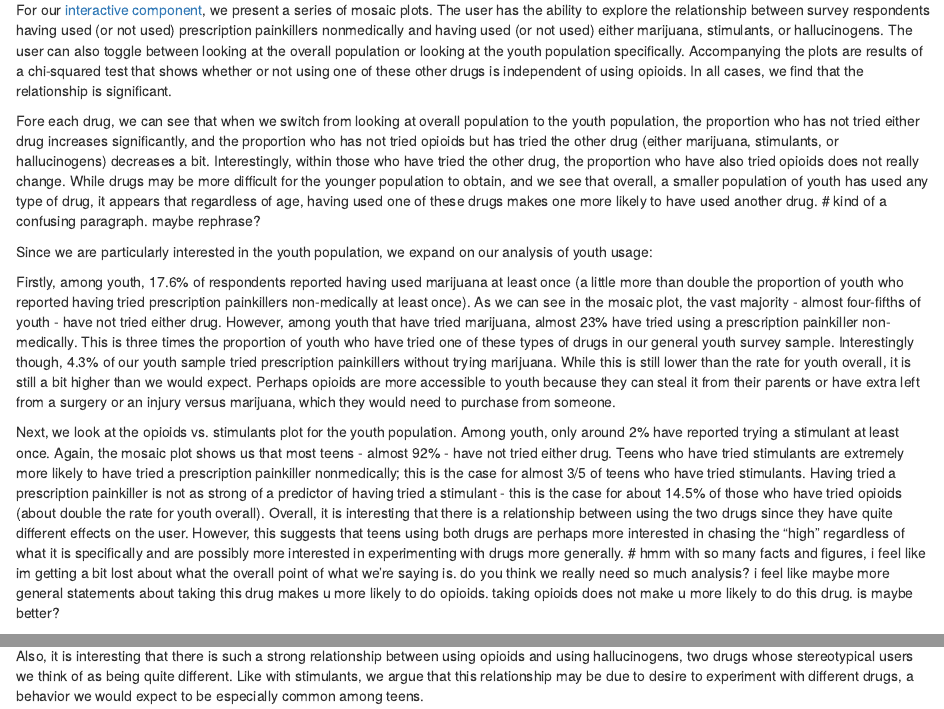
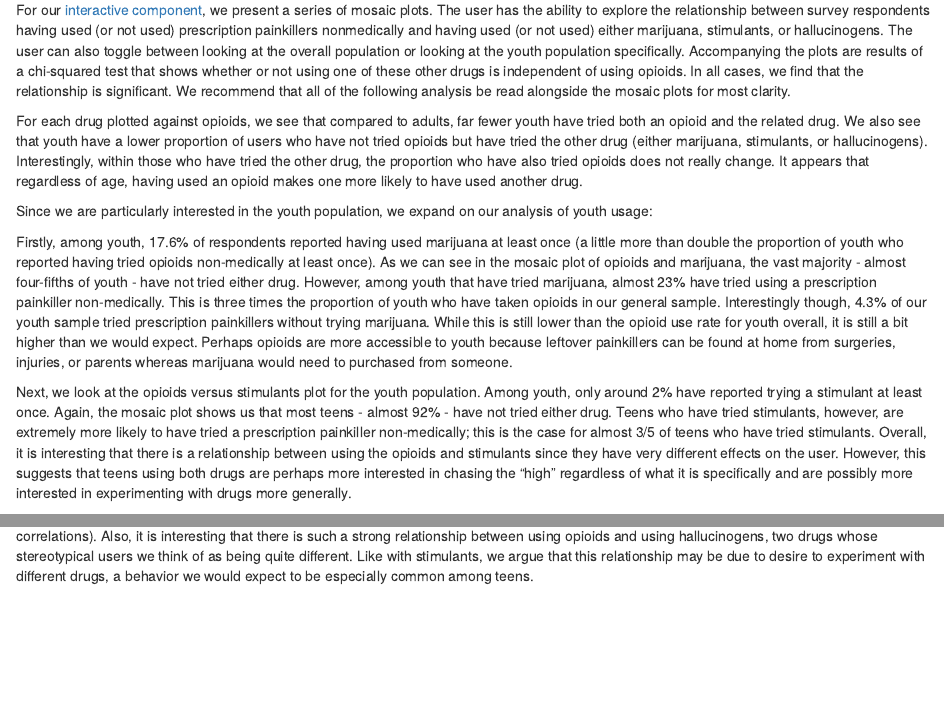
Before and after one commit to asteigman/EDAV-Final-Project, an R Markdown document (scripts/Final-Project.Rmd): the page in a window 1100 px wide, from 7960 px down, and a second part further down, joined at a grey line. Rendered offline with R 4.5, knitr and Pandoc, with nearby package versions; some code elsewhere in the file could not run offline.

Commit message:
Minor changes and cleanup'

```diff
--- a/scripts/Final-Project.Rmd
+++ b/scripts/Final-Project.Rmd
@@ -337,15 +337,13 @@ Opioids are relatively inaccessible and are considered to be "hard" drugs (more
 
 We look at three different classes of drugs, each of which is interesting and unique in its own right. First, we test marijuana, as it is the most common drug used recreationally (other than alcohol), and is considered to be less of a "hard" drug than opioids. We then test the relationship between using opioids and stimulants - two drugs with different effects but both considered to be "hard" drugs, and both drugs that can be prescribed in some form (for example, a commonly prescribed stimulant is Adderall). Finally, we test the relationship between using opioids and hallucinogens - hallucinogens are also a drug class with more serious side effects, but give the user a unique experience from stimulants and opioids (i.e. a more "cerebral high"), and thus we might not expect hallucinogen use and opioid use to be correlated (though we will see that is not the case). For hallucinogens and stimulants, we look at the entire drug class rather than a single drug (such as LSD or Adderall, respectively) to be consistent with looking at the entire class of prescription painkillers. We look at marijuana on its own, as it is such a commonly used drug and also does not fit neatly into a class.
 
-For our [interactive component](link), we present a series of mosaic plots. The user has the ability to explore the relationship between survey respondents having used (or not used) prescription painkillers nonmedically and having used (or not used) either marijuana, stimulants, or hallucinogens. The user can also toggle between looking at the overall population or looking at the youth population specifically. Accompanying the plots are results of a chi-squared test that shows whether or not using one of these other drugs is independent of using opioids. In all cases, we find that the relationship is significant.
+For our [interactive component](https://bl.ocks.org/asteigman/raw/9993ae91a61d3383695d0fbb8d38ba6a/004fa35356dda328c44a97e7aa3ca27c1291f4da/), we present a series of mosaic plots. The user has the ability to explore the relationship between survey respondents having used (or not used) prescription painkillers nonmedically and having used (or not used) either marijuana, stimulants, or hallucinogens. The user can also toggle between looking at the overall population or looking at the youth population specifically. Accompanying the plots are results of a chi-squared test that shows whether or not using one of these other drugs is independent of using opioids. In all cases, we find that the relationship is significant. We recommend that all of the following analysis be read alongside the mosaic plots for most clarity.
 
-Fore each drug, we can see that when we switch from looking at overall population to the youth population, the proportion who has not tried either drug increases significantly, and the proportion who has not tried opioids but has tried the other drug (either marijuana, stimulants, or hallucinogens) decreases a bit. Interestingly, within those who have tried the other drug, the proportion who have also tried opioids does not really change. While drugs may be more difficult for the younger population to obtain, and we see that overall, a smaller population of youth has used any type of drug, it appears that regardless of age, having used one of these drugs makes one more likely to have used another drug.
-# kind of a confusing paragraph. maybe rephrase?
+For each drug plotted against opioids, we see that compared to adults, far fewer youth have tried both an opioid and the related drug. We also see that youth have a lower proportion of users who have not tried opioids but have tried the other drug (either marijuana, stimulants, or hallucinogens). Interestingly, within those who have tried the other drug, the proportion who have also tried opioids does not really change. It appears that regardless of age, having used an opioid makes one more likely to have used another drug.
 
 Since we are particularly interested in the youth population, we expand on our analysis of youth usage:
 
-Firstly, among youth, 17.6% of respondents reported having used marijuana at least once (a little more than double the proportion of youth who reported having tried prescription painkillers non-medically at least once). As we can see in the mosaic plot, the vast majority - almost four-fifths of youth - have not tried either drug. However, among youth that have tried marijuana, almost 23% have tried using a prescription painkiller non-medically. This is three times the proportion of youth who have tried one of these types of drugs in our general youth survey sample. Interestingly though, 4.3% of our youth sample tried prescription painkillers without trying marijuana. While this is still lower than the rate for youth overall, it is still a bit higher than we would expect. Perhaps opioids are more accessible to youth because they can steal it from their parents or have extra left from a surgery or an injury versus marijuana, which they would need to purchase from someone.
+Firstly, among youth, 17.6% of respondents reported having used marijuana at least once (a little more than double the proportion of youth who reported having tried opioids non-medically at least once). As we can see in the mosaic plot of opioids and marijuana, the vast majority - almost four-fifths of youth - have not tried either drug. However, among youth that have tried marijuana, almost 23% have tried using a prescription painkiller non-medically. This is three times the proportion of youth who have taken opioids in our general sample. Interestingly though, 4.3% of our youth sample tried prescription painkillers without trying marijuana. While this is still lower than the opioid use rate for youth overall, it is still a bit higher than we would expect. Perhaps opioids are more accessible to youth because leftover painkillers can be found at home from surgeries, injuries, or parents whereas marijuana would need to purchased from someone.
 
-Next, we look at the opioids vs. stimulants plot for the youth population. Among youth, only around 2% have reported trying a stimulant at least once. Again, the mosaic plot shows us that most teens - almost 92% - have not tried either drug. Teens who have tried stimulants are extremely more likely to have tried a prescription painkiller nonmedically; this is the case for almost 3/5 of teens who have tried stimulants. Having tried a prescription painkiller is not as strong of a predictor of having tried a stimulant - this is the case for about 14.5% of those who have tried opioids (about double the rate for youth overall). Overall, it is interesting that there is a relationship between using the two drugs since they have quite different effects on the user. However, this suggests that teens using both drugs are perhaps more interested in chasing the "high" regardless of what it is specifically and are possibly more interested in experimenting with drugs more generally.
-# hmm with so many facts and figures, i feel like im getting a bit lost about what the overall point of what we're saying is. do you think we really need so much analysis?  i feel like maybe more general statements about taking this drug makes u more likely to do opioids. taking opioids does not make u more likely to do this drug.  is maybe better?
+Next, we look at the opioids versus stimulants plot for the youth population. Among youth, only around 2% have reported trying a stimulant at least once. Again, the mosaic plot shows us that most teens - almost 92% - have not tried either drug. Teens who have tried stimulants, however, are extremely more likely to have tried a prescription painkiller non-medically; this is the case for almost 3/5 of teens who have tried stimulants. Overall, it is interesting that there is a relationship between using the opioids and stimulants since they have very different effects on the user. However, this suggests that teens using both drugs are perhaps more interested in chasing the "high" regardless of what it is specifically and are possibly more interested in experimenting with drugs more generally.
 
```
Also changed, not shown: scripts/Final-Project.Rmd (2 more changed lines).
